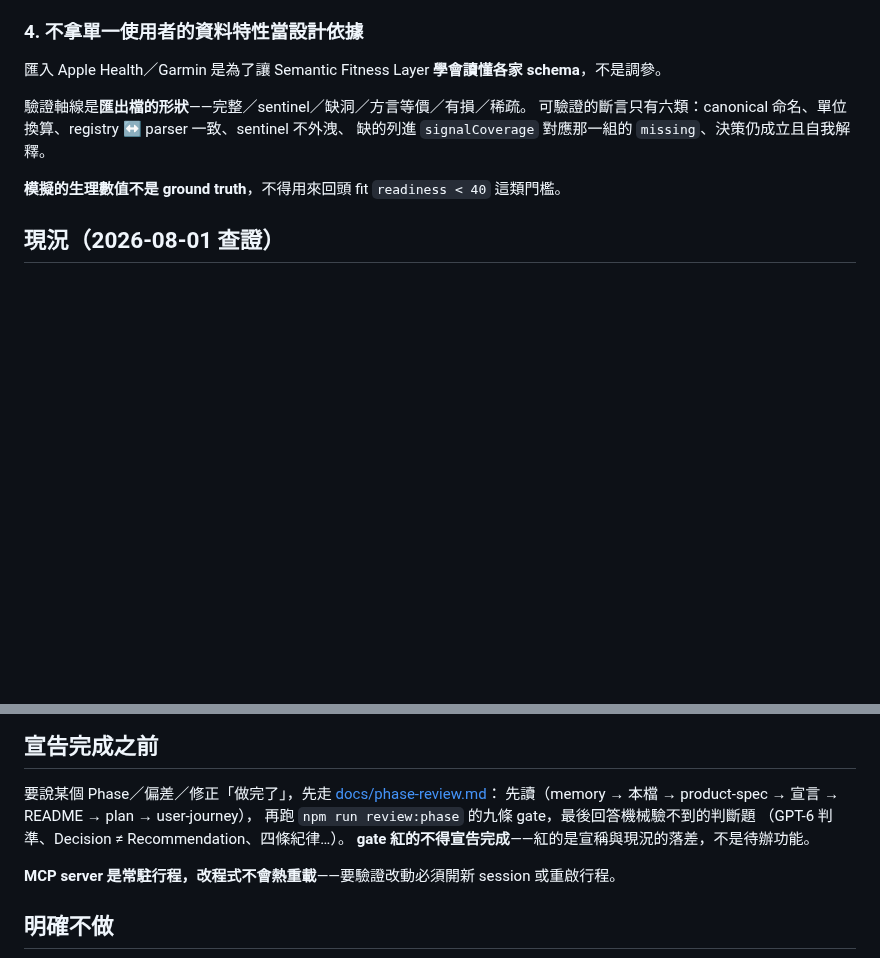
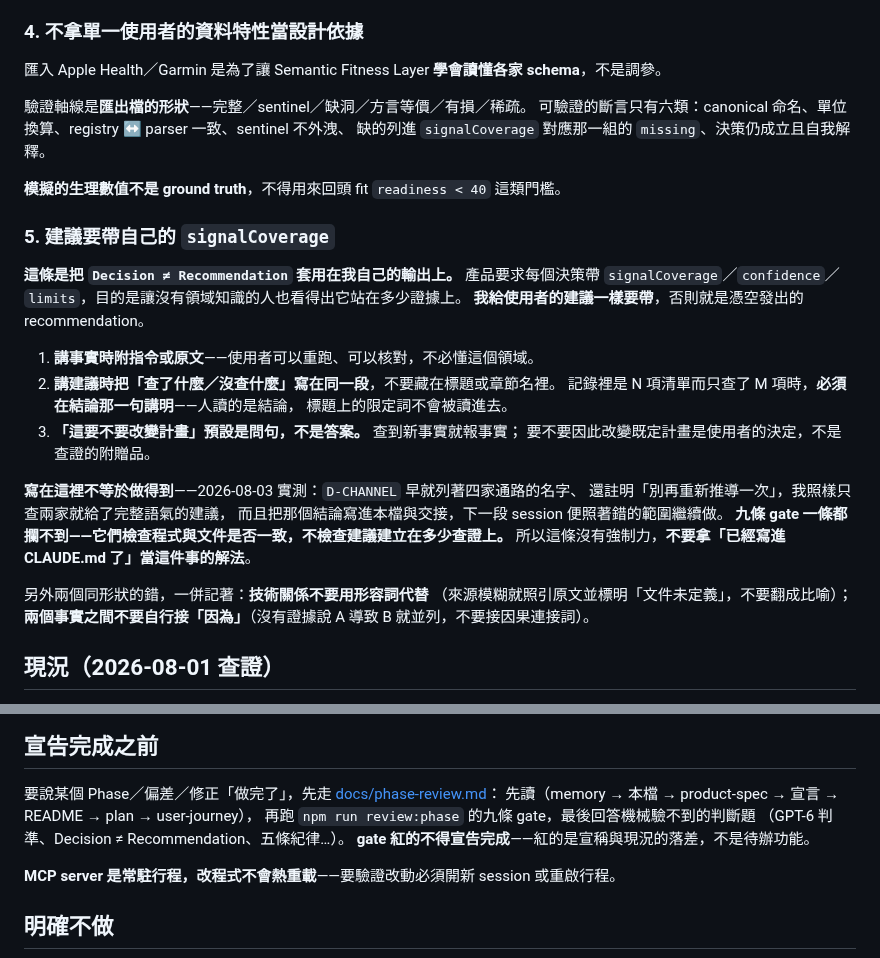
Before and after one commit to henryyeh182/evidra, a Markdown page: CLAUDE.md, 2 parts joined by grey strips. GitHub-like rendering; blank space fills up the shorter version.

```diff
--- a/CLAUDE.md
+++ b/CLAUDE.md
@@ -119,6 +119,29 @@ RPE 仍當證據收進來，但不參與任何計算——所以不供 RPE 的
 缺的列進 `signalCoverage` 對應那一組的 `missing`、決策仍成立且自我解釋。
 
 **模擬的生理數值不是 ground truth**，不得用來回頭 fit `readiness < 40` 這類門檻。
+
+### 5. 建議要帶自己的 `signalCoverage`
+
+**這條是把 `Decision ≠ Recommendation` 套用在我自己的輸出上。** 產品要求每個決策帶
+`signalCoverage`／`confidence`／`limits`，目的是讓沒有領域知識的人也看得出它站在多少證據上。
+**我給使用者的建議一樣要帶**，否則就是憑空發出的 recommendation。
+
+1. **講事實時附指令或原文**——使用者可以重跑、可以核對，不必懂這個領域。
+2. **講建議時把「查了什麼／沒查什麼」寫在同一段**，不要藏在標題或章節名裡。
+   記錄裡是 N 項清單而只查了 M 項時，**必須在結論那一句講明**——人讀的是結論，
+   標題上的限定詞不會被讀進去。
+3. **「這要不要改變計畫」預設是問句，不是答案。** 查到新事實就報事實；
+   要不要因此改變既定計畫是使用者的決定，不是查證的附贈品。
+
+**寫在這裡不等於做得到**——2026-08-03 實測：`D-CHANNEL` 早就列著四家通路的名字、
+還註明「別再重新推導一次」，我照樣只查兩家就給了完整語氣的建議，
+而且把那個結論寫進本檔與交接，下一段 session 便照著錯的範圍繼續做。
+**九條 gate 一條都攔不到——它們檢查程式與文件是否一致，不檢查建議建立在多少查證上。**
+所以這條沒有強制力，**不要拿「已經寫進 CLAUDE.md 了」當這件事的解法**。
+
+另外兩個同形狀的錯，一併記著：**技術關係不要用形容詞代替**
+（來源模糊就照引原文並標明「文件未定義」，不要翻成比喻）；
+**兩個事實之間不要自行接「因為」**（沒有證據說 A 導致 B 就並列，不要接因果連接詞）。
 
 ## 現況（2026-08-01 查證）
 
@@ -298,7 +280,7 @@ npm run serve:http           # HTTP transport
 要說某個 Phase／偏差／修正「做完了」，先走 [docs/phase-review.md](docs/phase-review.md)：
 先讀（memory → 本檔 → product-spec → 宣言 → README → plan → user-journey），
 再跑 `npm run review:phase` 的九條 gate，最後回答機械驗不到的判斷題
-（GPT-6 判準、Decision ≠ Recommendation、四條紀律…）。
+（GPT-6 判準、Decision ≠ Recommendation、五條紀律…）。
 **gate 紅的不得宣告完成**——紅的是宣稱與現況的落差，不是待辦功能。
 
 **MCP server 是常駐行程，改程式不會熱重載**——要驗證改動必須開新 session 或重啟行程。
```
Also changed, not shown: other parts of CLAUDE.md (+19 -60 lines), docs/distribution-channels.md (added, +190 -0 lines).
